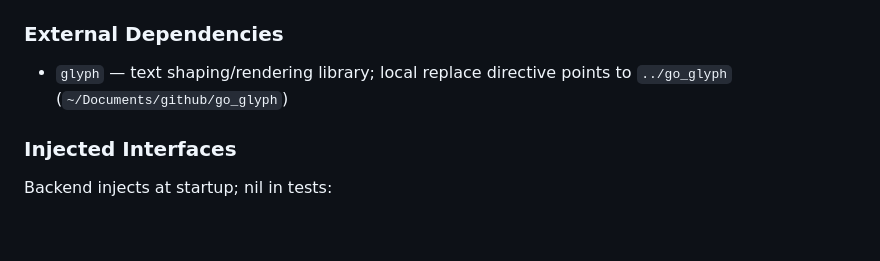
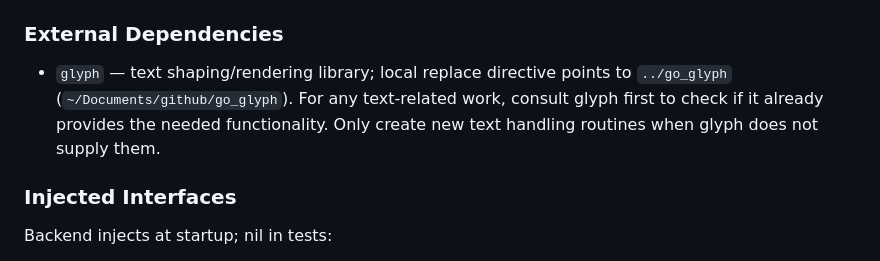
Before and after one commit to mike-ward/go-gui, a Markdown page: CLAUDE.md, the part around the change. Rendered like a GitHub page; blank space fills up the shorter version.

Commit message:
Update CLAUDE.md: document glyph-first policy for text work
Co-Authored-By: Claude Opus 4.6 <noreply@anthropic.com>

```diff
--- a/CLAUDE.md
+++ b/CLAUDE.md
@@ -65,7 +65,10 @@ widget into tab-order focus.
 ### External Dependencies
 
 - `glyph` — text shaping/rendering library; local replace directive
-  points to `../go_glyph` (`~/Documents/github/go_glyph`)
+  points to `../go_glyph` (`~/Documents/github/go_glyph`).
+  For any text-related work, consult glyph first to check if it already
+  provides the needed functionality. Only create new text handling
+  routines when glyph does not supply them.
 
 ### Injected Interfaces
 
```
